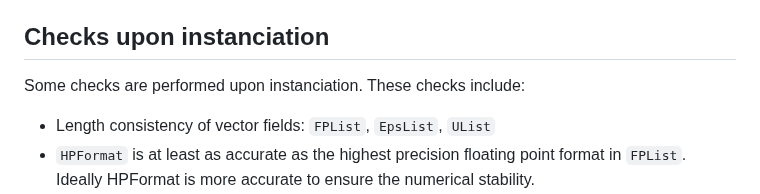
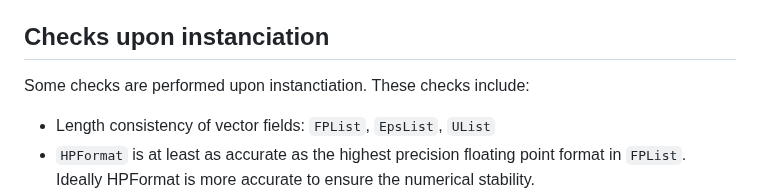
Before and after one commit to JuliaSmoothOptimizers/MultiPrecisionR2, a Markdown page: docs/src/FPMPNLPModel.md, the part around the change. GitHub-like rendering.

Commit message:
Update docs/src/FPMPNLPModel.md
Co-authored-by: tmigot <tangi.migot@gmail.com>

```diff
--- a/docs/src/FPMPNLPModel.md
+++ b/docs/src/FPMPNLPModel.md
@@ -52,7 +52,7 @@ Build a `ADNLPModel` from `f` and `x0` and call constructor 1.
   + `grad_int_eval = false` : if true, use interval arithmetic for gradient value and error evaluation
 
 ## Checks upon instanciation
-Some checks are performed upon instanciation. These checks include:
+Some checks are performed upon instanctiation. These checks include:
 + Length consistency of vector fields:  `FPList`, `EpsList`, `UList`
 + `HPFormat` is at least as accurate as the highest precision floating point format in `FPList`. Ideally HPFormat is more accurate to ensure the numerical stability.
 + Interval evaluations: it might happen that interval evaluation of objective function and/or gradient is type-unstable or returns an error. The constructor returns an error in this case. This type of error is most likely due to [IntervalArithmetic.jl](https://github.com/JuliaIntervals/IntervalArithmetic.jl/blob/master/README.md) package.
```
